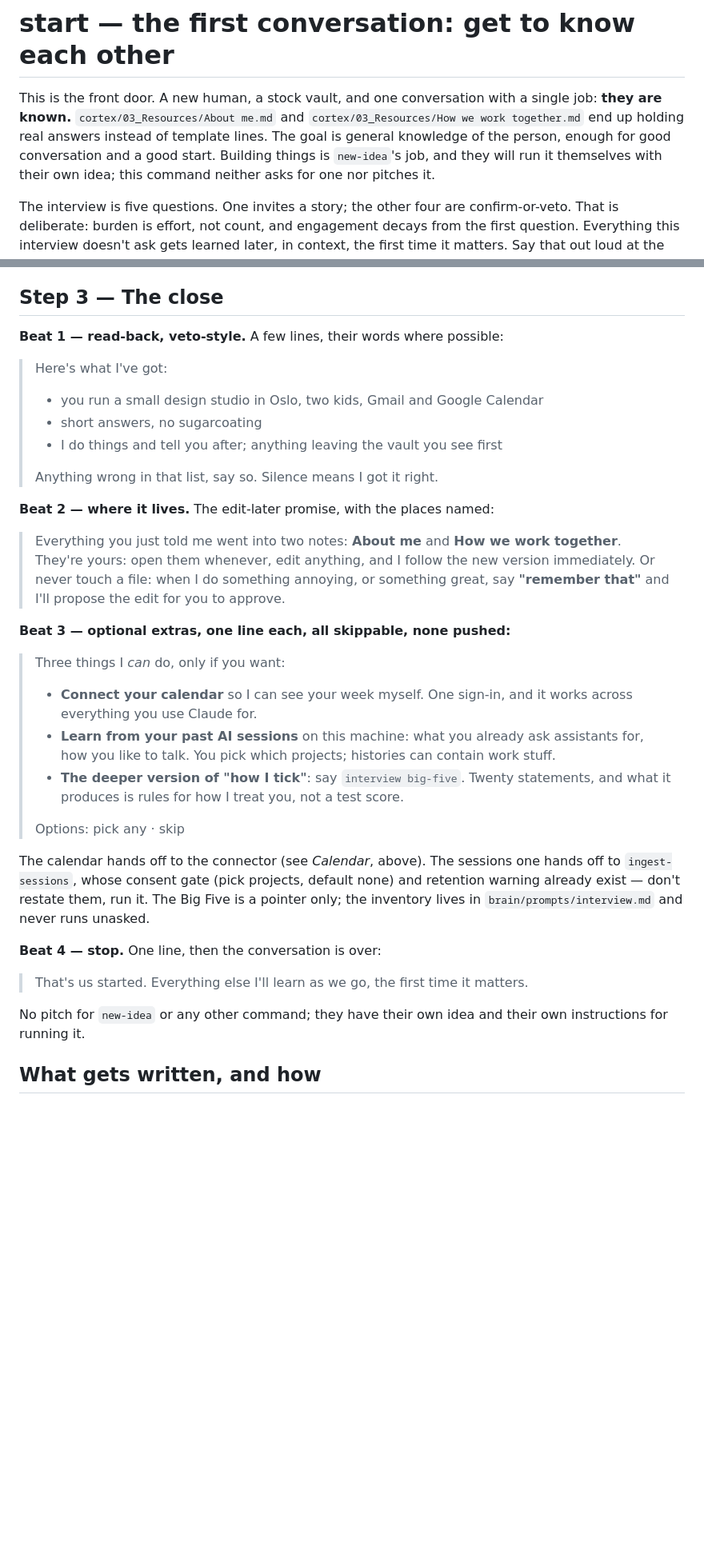
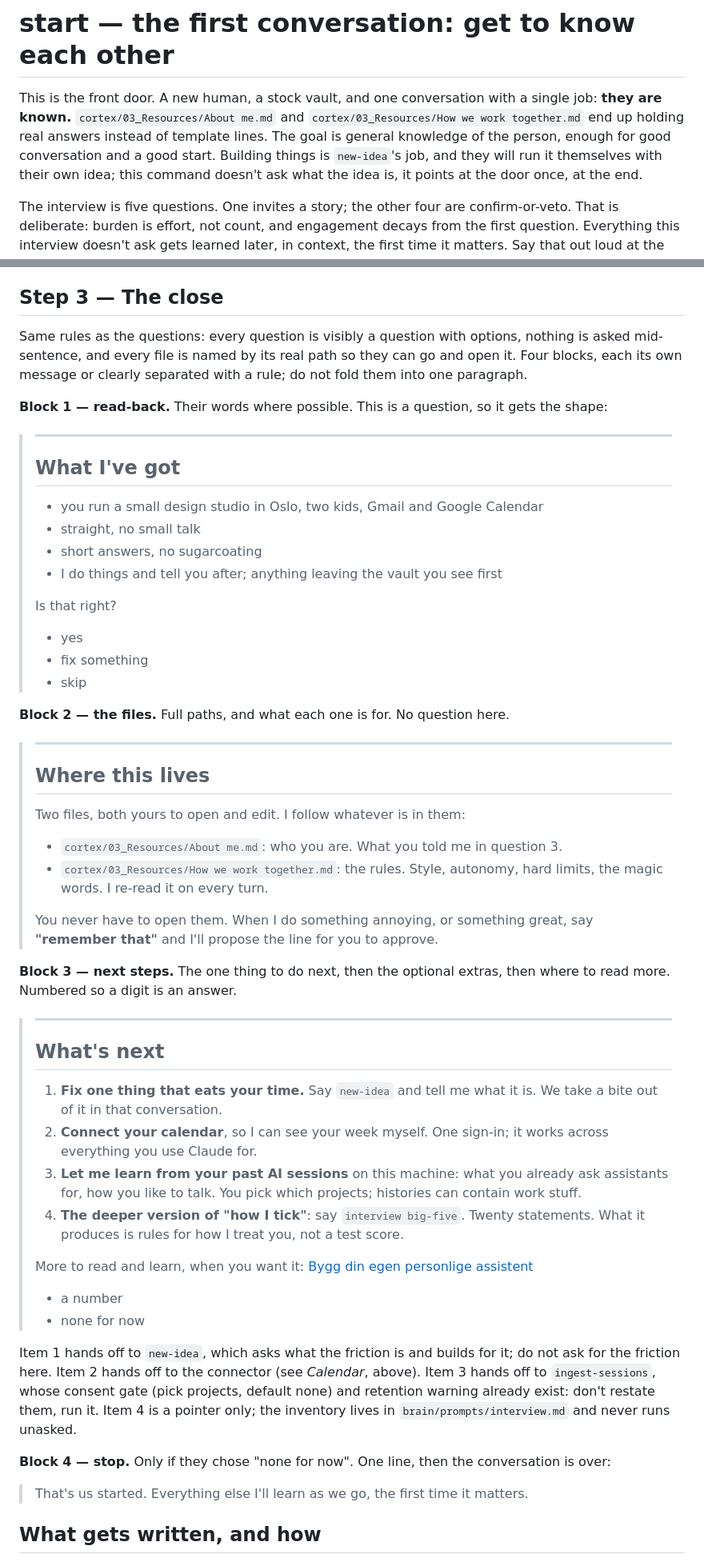
Before and after one commit to Sebastian-Sole/second-brain-demo, a Markdown page: brain/prompts/start.md, 2 parts joined by grey strips. Shown at 80% size. Drawn GitHub-style; blank space fills up the shorter version.

Commit message:
start: close is four explicit blocks with real questions, file paths, new-idea as step one, Notion space for further reading; GUIDE links the Notion space
Co-Authored-By: Claude Fable 5 <noreply@anthropic.com>
Claude-Session: https://claude.ai/code/session_01Fy8gMnPhGKz5jk5zeH13Wf

```diff
--- a/brain/prompts/start.md
+++ b/brain/prompts/start.md
@@ -4,7 +4,8 @@ This is the front door. A new human, a stock vault, and one conversation with a
 **they are known.** `cortex/03_Resources/About me.md` and `cortex/03_Resources/How we work together.md` end up
 holding real answers instead of template lines. The goal is general knowledge of the person, enough
 for good conversation and a good start. Building things is `new-idea`'s job, and they will run it
-themselves with their own idea; this command neither asks for one nor pitches it.
+themselves with their own idea; this command doesn't ask what the idea is, it points at the door
+once, at the end.
 
 The interview is five questions. One invites a story; the other four are confirm-or-veto. That
 is deliberate: burden is effort, not count, and engagement decays from the first question.
@@ -224,46 +225,72 @@ A secret-ICS-feed route is not offered until `brain/bin` has a reader for it.
 
 ## Step 3 — The close
 
-**Beat 1 — read-back, veto-style.** A few lines, their words where possible:
+Same rules as the questions: every question is visibly a question with options, nothing is asked
+mid-sentence, and every file is named by its real path so they can go and open it. Four blocks,
+each its own message or clearly separated with a rule; do not fold them into one paragraph.
 
-> Here's what I've got:
+**Block 1 — read-back.** Their words where possible. This is a question, so it gets the shape:
+
+> ---
+>
+> ## What I've got
 >
 > - you run a small design studio in Oslo, two kids, Gmail and Google Calendar
+> - straight, no small talk
 > - short answers, no sugarcoating
 > - I do things and tell you after; anything leaving the vault you see first
 >
-> Anything wrong in that list, say so. Silence means I got it right.
+> Is that right?
+>
+> - yes
+> - fix something
+> - skip
 
-**Beat 2 — where it lives.** The edit-later promise, with the places named:
+**Block 2 — the files.** Full paths, and what each one is for. No question here.
 
-> Everything you just told me went into two notes: **About me** and **How we work together**.
-> They're yours: open them whenever, edit anything, and I follow the new version immediately. Or
-> never touch a file: when I do something annoying, or something great, say **"remember that"**
-> and I'll propose the edit for you to approve.
+> ---
+>
+> ## Where this lives
+>
+> Two files, both yours to open and edit. I follow whatever is in them:
+>
+> - `cortex/03_Resources/About me.md`: who you are. What you told me in question 3.
+> - `cortex/03_Resources/How we work together.md`: the rules. Style, autonomy, hard limits, the
+>   magic words. I re-read it on every turn.
+>
+> You never have to open them. When I do something annoying, or something great, say
+> **"remember that"** and I'll propose the line for you to approve.
 
-**Beat 3 — optional extras, one line each, all skippable, none pushed:**
+**Block 3 — next steps.** The one thing to do next, then the optional extras, then where to read
+more. Numbered so a digit is an answer.
 
-> Three things I *can* do, only if you want:
+> ---
 >
-> - **Connect your calendar** so I can see your week myself. One sign-in, and it works across
->   everything you use Claude for.
-> - **Learn from your past AI sessions** on this machine: what you already ask assistants for,
->   how you like to talk. You pick which projects; histories can contain work stuff.
-> - **The deeper version of "how I tick"**: say `interview big-five`. Twenty statements, and what
->   it produces is rules for how I treat you, not a test score.
+> ## What's next
 >
-> Options: pick any · skip
+> 1. **Fix one thing that eats your time.** Say `new-idea` and tell me what it is. We take a bite
+>    out of it in that conversation.
+> 2. **Connect your calendar**, so I can see your week myself. One sign-in; it works across
+>    everything you use Claude for.
+> 3. **Let me learn from your past AI sessions** on this machine: what you already ask assistants
+>    for, how you like to talk. You pick which projects; histories can contain work stuff.
+> 4. **The deeper version of "how I tick"**: say `interview big-five`. Twenty statements. What it
+>    produces is rules for how I treat you, not a test score.
+>
+> More to read and learn, when you want it: [Bygg din egen personlige assistent](https://app.notion.com/p/Bygg-din-egen-personlige-assistent-3c24dc662c2281f3a178d53504972873)
+>
+> - a number
+> - none for now
 
-The calendar hands off to the connector (see *Calendar*, above). The sessions one hands off to `ingest-sessions`, whose consent gate (pick projects, default none) and
-retention warning already exist — don't restate them, run it. The Big Five is a pointer only; the
-inventory lives in `brain/prompts/interview.md` and never runs unasked.
+Item 1 hands off to `new-idea`, which asks what the friction is and builds for it; do not ask
+for the friction here. Item 2 hands off to the connector (see *Calendar*, above). Item 3 hands off
+to `ingest-sessions`, whose consent gate (pick projects, default none) and retention warning
+already exist: don't restate them, run it. Item 4 is a pointer only; the inventory lives in
+`brain/prompts/interview.md` and never runs unasked.
 
-**Beat 4 — stop.** One line, then the conversation is over:
+**Block 4 — stop.** Only if they chose "none for now". One line, then the conversation is over:
 
 > That's us started. Everything else I'll learn as we go, the first time it matters.
-
-No pitch for `new-idea` or any other command; they have their own idea and their own
-instructions for running it.
 
 ## What gets written, and how
 
```
Also changed, not shown: GUIDE.md (+2 -0 lines).
